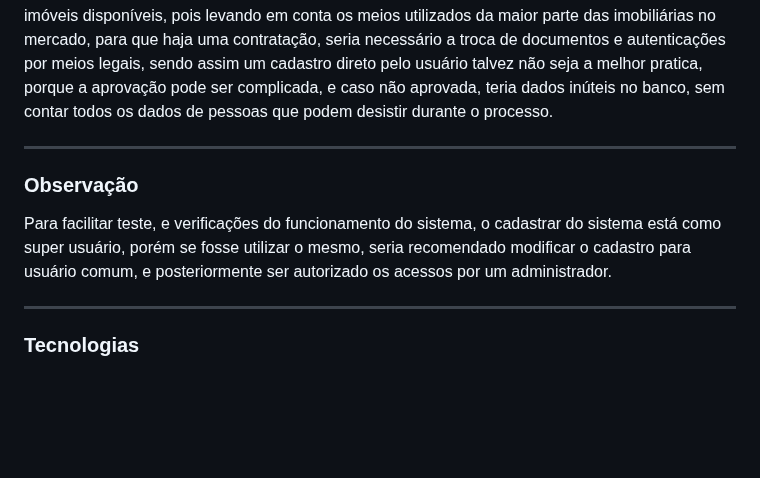
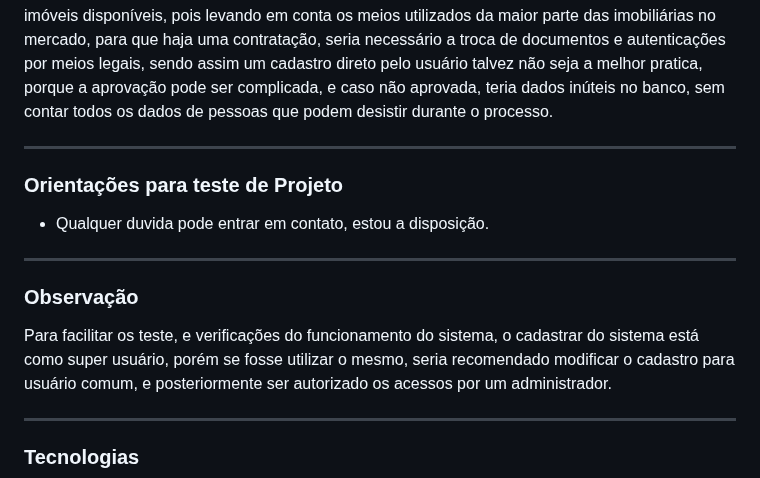
Before and after one commit to romuloptmota/sistema-imoveis, a Markdown page: README.md, the part around the change. Rendered like a GitHub page; blank space fills up the shorter version.

Commit message:
Atualizado Readme

```diff
--- a/README.md
+++ b/README.md
@@ -30,8 +30,14 @@ pessoas que podem desistir durante o processo.
 
 <hr>
 
+### Orientações para teste de Projeto
+
+- Qualquer duvida pode entrar em contato, estou a disposição.
+
+<hr>
+
 ### Observação
-Para facilitar teste, e verificações do funcionamento do sistema, o cadastrar do sistema está como super usuário, porém
+Para facilitar os teste, e verificações do funcionamento do sistema, o cadastrar do sistema está como super usuário, porém
 se fosse utilizar o mesmo, seria recomendado modificar o cadastro para usuário comum, e posteriormente ser autorizado
 os acessos por um administrador.
 
```
